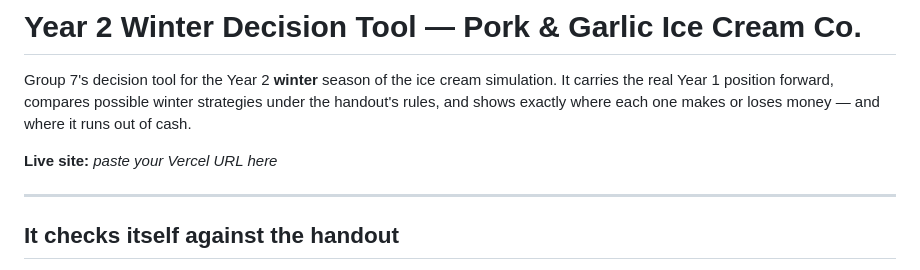
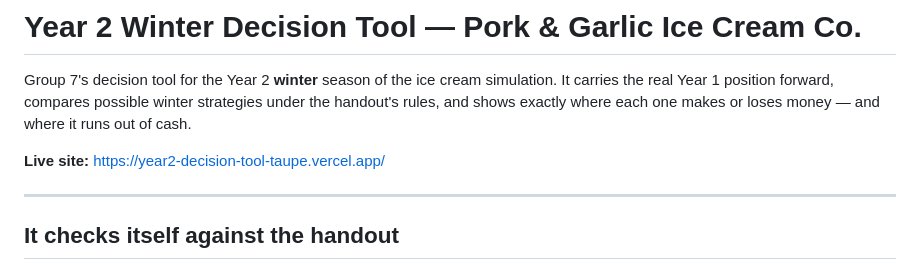
Before and after one commit to qKarpej/year2-decision-tool, a Markdown page: README.md, the part around the change. Drawn GitHub-style.

Commit message:
Link the live Vercel deployment from the README

```diff
--- a/README.md
+++ b/README.md
@@ -5,7 +5,7 @@ It carries the real Year 1 position forward, compares possible winter strategies
 the handout's rules, and shows exactly where each one makes or loses money — and where
 it runs out of cash.
 
-**Live site:** _paste your Vercel URL here_
+**Live site:** https://year2-decision-tool-taupe.vercel.app/
 
 ---
 
```
